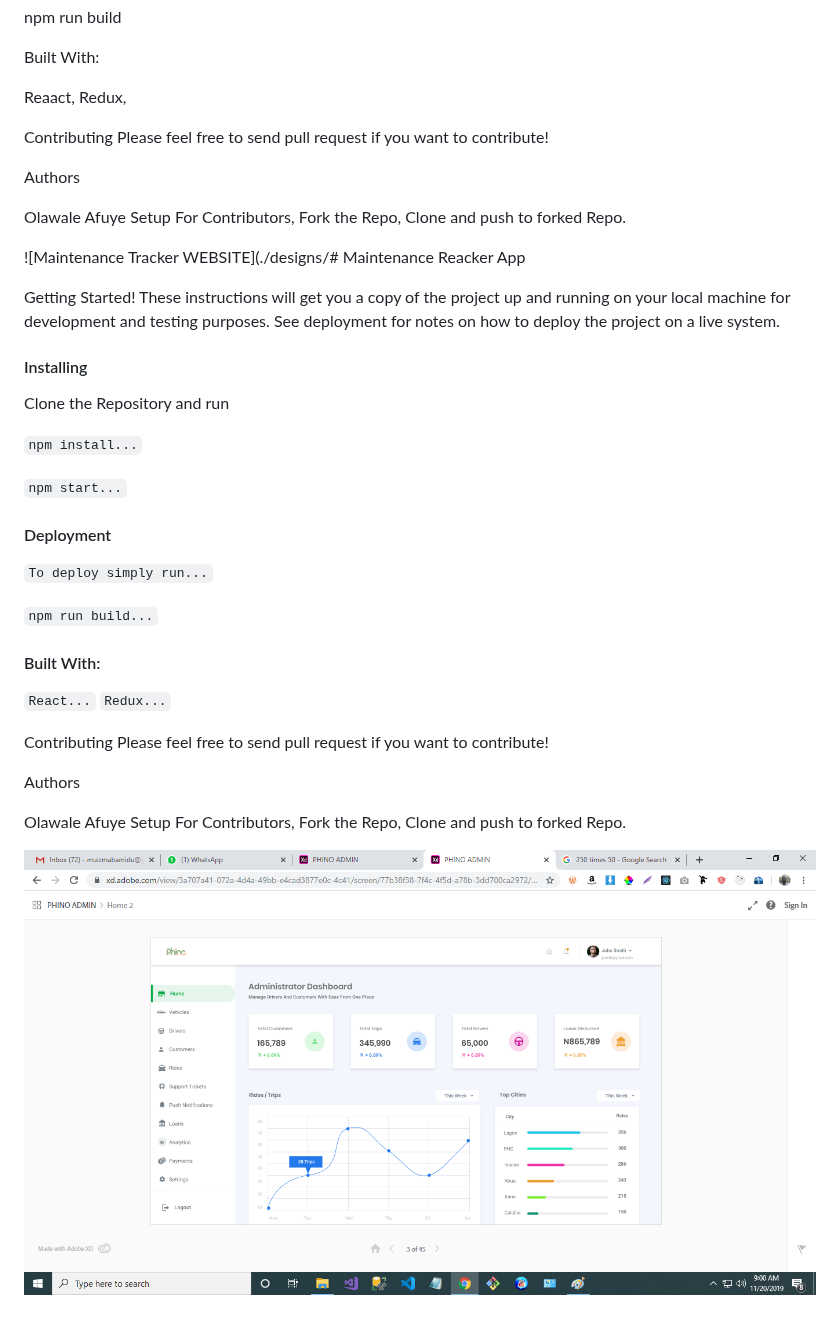
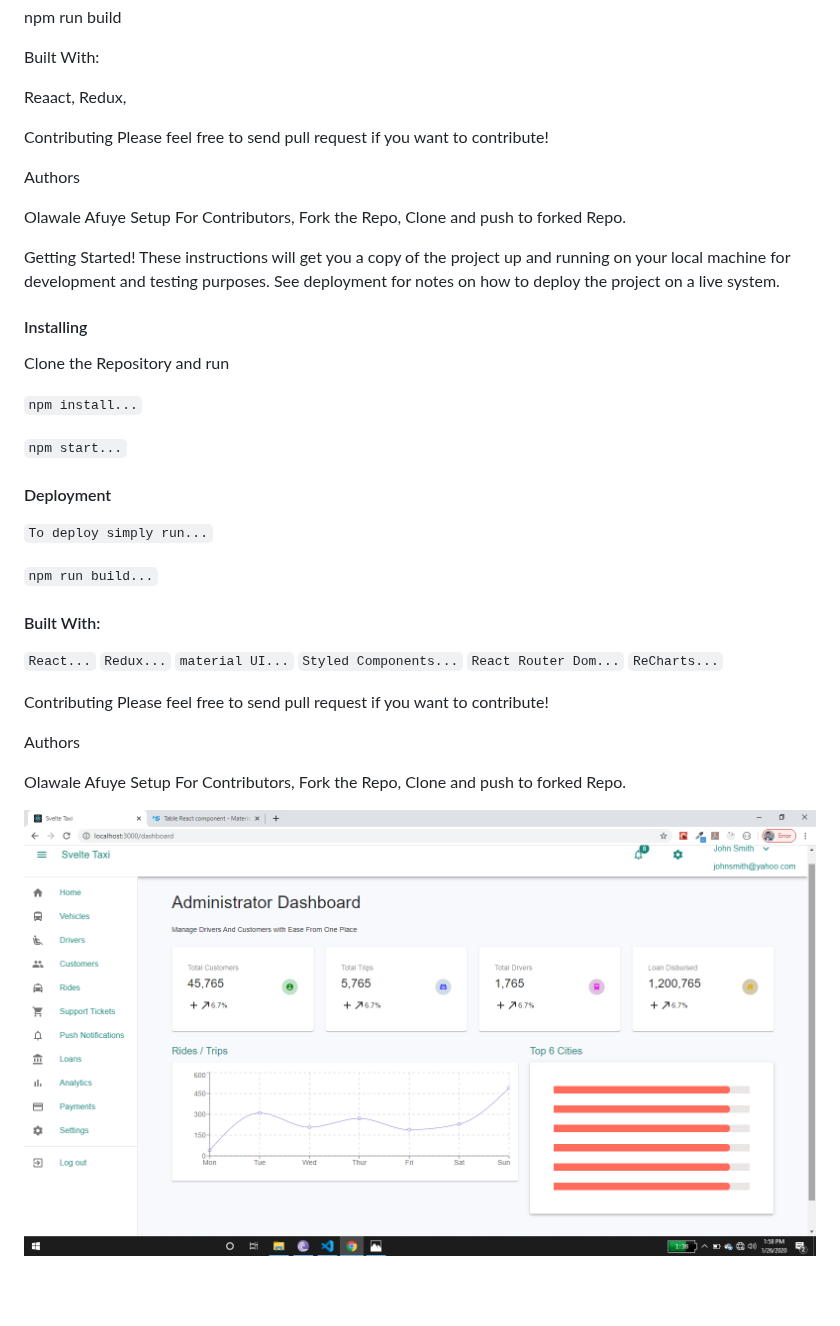
Before and after one commit to walosha/svelte_taxi, a Markdown page: README.md, the part around the change. GitHub-like rendering; pictures changed too: design/svelte_taxi.png; blank space fills up the shorter version.

```diff
--- a/README.md
+++ b/README.md
@@ -20,7 +20,6 @@ Built With:
 Reaact,
 Redux,
 
-
 Contributing
 Please feel free to send pull request if you want to contribute!
 
@@ -30,12 +29,11 @@ Olawale Afuye
 Setup
 For Contributors, Fork the Repo, Clone and push to forked Repo.
 
-![Maintenance Tracker WEBSITE](./designs/# Maintenance Reacker App
-
 Getting Started!
 These instructions will get you a copy of the project up and running on your local machine for development and testing purposes. See deployment for notes on how to deploy the project on a live system.
 
 #### Installing
+
 Clone the Repository and run
 
 `npm install...`
@@ -43,6 +41,7 @@ Clone the Repository and run
 `npm start...`
 
 #### Deployment
+
 `To deploy simply run...`
 
 `npm run build...`
@@ -51,7 +50,10 @@ Clone the Repository and run
 
 `React...`
 `Redux...`
-
+`material UI...`
+`Styled Components...`
+`React Router Dom...`
+`ReCharts...`
 
 Contributing
 Please feel free to send pull request if you want to contribute!
```
Also changed, not shown: 4 other files.
